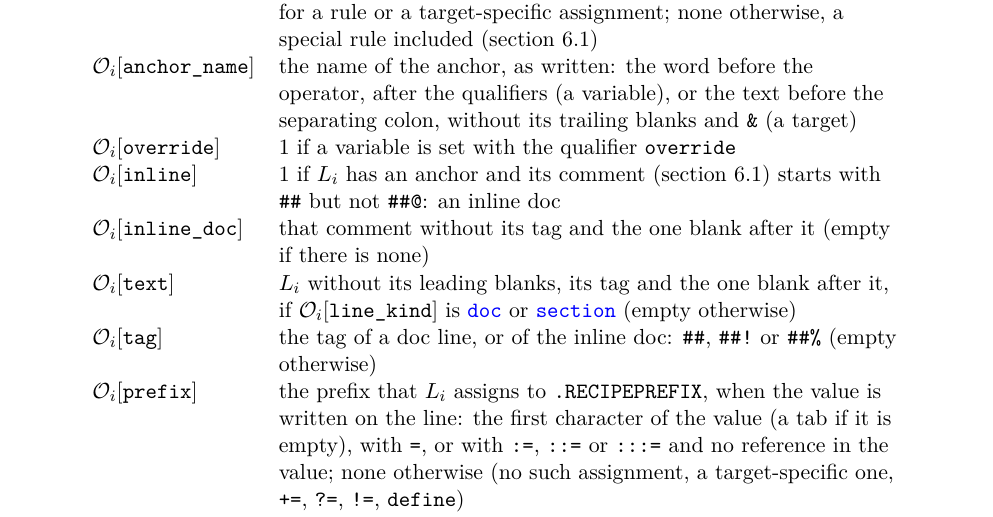
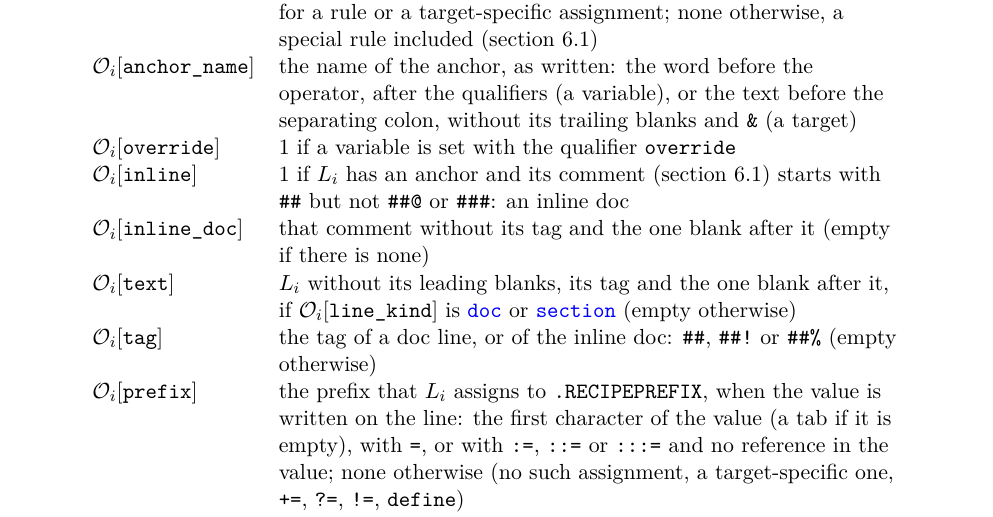
Before and after one commit to drdv/makefile-doc, a LaTeX document (misc/docs/parser-model.tex): part of page 4 of 9, cut so that both start at the same text. Compiled offline with pdfLaTeX.

Commit message:
Do not read inline banners as docs

```diff
--- a/misc/docs/parser-model.tex
+++ b/misc/docs/parser-model.tex
@@ -202,7 +202,8 @@ Table~\ref{tab:obs} lists them.
                          target) \\
   $\Obs{override}$ & 1 if a variable is set with the qualifier \code{override} \\
   $\Obs{inline}$ & 1 if $L_i$ has an anchor and its comment (section~\ref{sec:lexical})
-                   starts with \code{\#\#} but not \code{\#\#@}: an inline doc \\
+                   starts with \code{\#\#} but not \code{\#\#@} or \code{\#\#\#}: an inline
+                   doc \\
   $\Obs{inline\_doc}$ & that comment without its tag and the one blank after it (empty if
                         there is none) \\
   $\Obs{text}$ & $L_i$ without its leading blanks, its tag and the one blank after it, if
```
Also changed, not shown: README.md, 5 other files.
